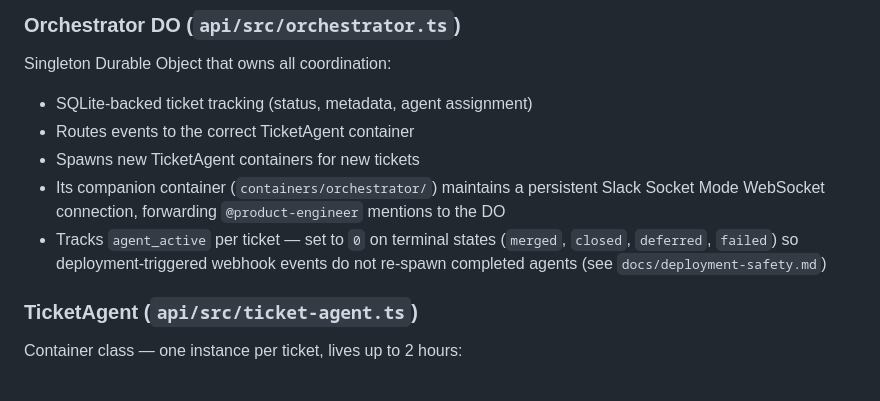
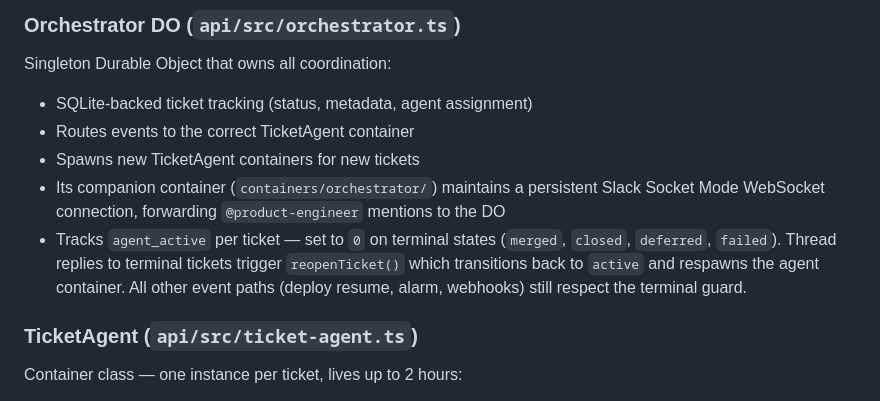
Before and after one commit to fryanpan/product-engineer, a Markdown page: CLAUDE.md, the part around the change. Drawn GitHub-style.

```diff
--- a/CLAUDE.md
+++ b/CLAUDE.md
@@ -60,7 +60,7 @@ Singleton Durable Object that owns all coordination:
 - Routes events to the correct TicketAgent container
 - Spawns new TicketAgent containers for new tickets
 - Its companion container (`containers/orchestrator/`) maintains a persistent Slack Socket Mode WebSocket connection, forwarding `@product-engineer` mentions to the DO
-- Tracks `agent_active` per ticket — set to `0` on terminal states (`merged`, `closed`, `deferred`, `failed`) so deployment-triggered webhook events do not re-spawn completed agents (see `docs/deployment-safety.md`)
+- Tracks `agent_active` per ticket — set to `0` on terminal states (`merged`, `closed`, `deferred`, `failed`). Thread replies to terminal tickets trigger `reopenTicket()` which transitions back to `active` and respawns the agent container. All other event paths (deploy resume, alarm, webhooks) still respect the terminal guard.
 
 ### TicketAgent (`api/src/ticket-agent.ts`)
 Container class — one instance per ticket, lives up to 2 hours:
```
Also changed, not shown: docs/process/learnings.md (+16 -0 lines), docs/process/retrospective.md (+39 -0 lines).
